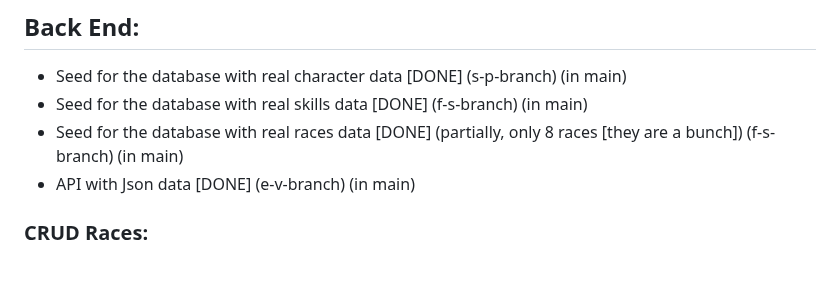
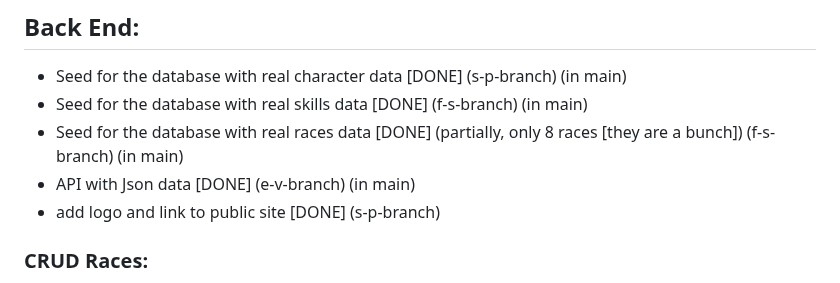
Before and after one commit to franedsandi/characters_d_and_d, a Markdown page: README.md, the part around the change. GitHub-like rendering.

Commit message:
[edit] readme with add logo and link to public site

```diff
--- a/README.md
+++ b/README.md
@@ -68,6 +68,7 @@ To fix the issue you can:
 - Seed for the database with real skills data [DONE] (f-s-branch) (in main)
 - Seed for the database with real races data [DONE] (partially, only 8 races [they are a bunch]) (f-s-branch) (in main)
 - API with Json data [DONE] (e-v-branch) (in main)
+- add logo and link to public site [DONE] (s-p-branch)
 
 ### CRUD Races:
 - Create [DONE] (s-p-branch) (in main)
```
